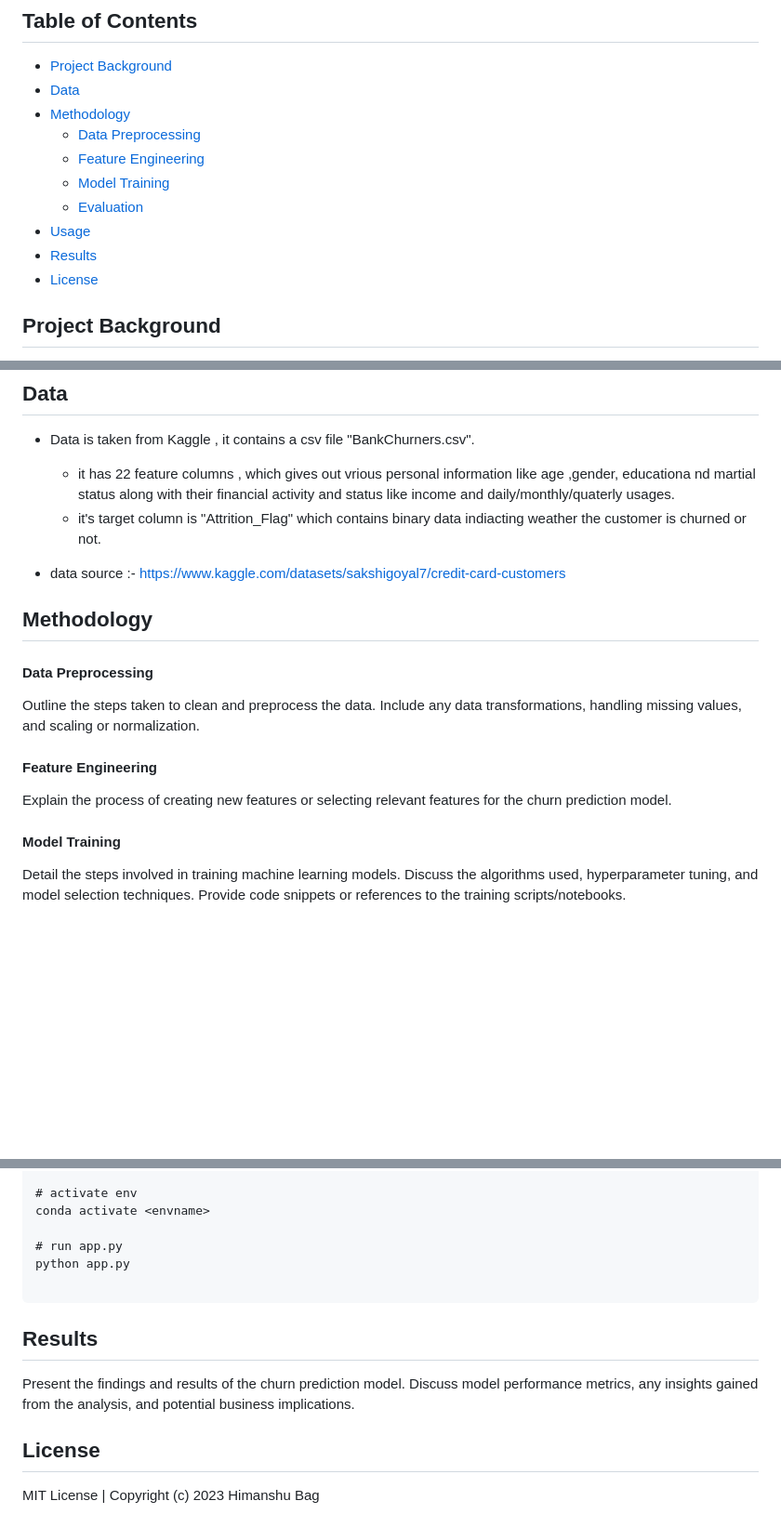
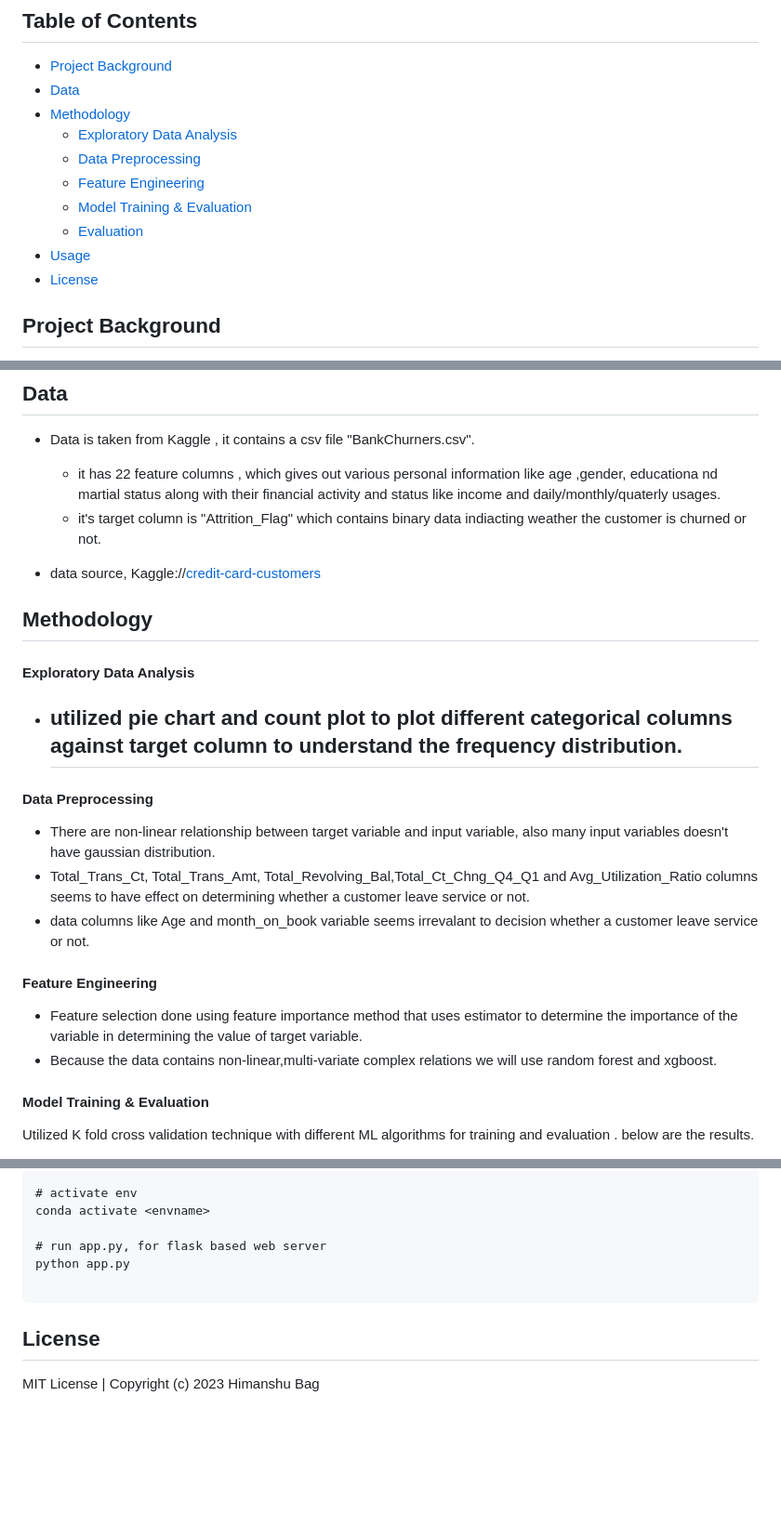
Before and after one commit to 0x1h0b/Customer-Churn-Prediction, a Markdown page: README.md, 3 parts joined by grey strips. Shown at 93% size. Drawn GitHub-style; blank space fills up the shorter version.

````diff
--- a/README.md
+++ b/README.md
@@ -7,12 +7,12 @@ This repository contains code and resources for predicting credit card customer
 - [Project Background](#project-background)
 - [Data](#data)
 - [Methodology](#methodology)
+  - [Exploratory Data Analysis](#exploratory-data-analysis)
   - [Data Preprocessing](#data-preprocessing)
   - [Feature Engineering](#feature-engineering)
-  - [Model Training](#model-training)
+  - [Model Training & Evaluation](#model-training-&-evaluation)
   - [Evaluation](#evaluation)
 - [Usage](#usage)
-- [Results](#results)
 - [License](#license)
 
 ## Project Background
@@ -22,20 +22,27 @@ This repository contains code and resources for predicting credit card customer
 
 ## Data
 - Data is taken from Kaggle , it contains a csv file "BankChurners.csv".
-  - it has 22 feature columns , which gives out vrious personal information like age ,gender, educationa nd martial status along with their financial activity and status like income and daily/monthly/quaterly usages.
+  - it has 22 feature columns , which gives out various personal information like age ,gender, educationa nd martial status along with their financial activity and status like income and daily/monthly/quaterly usages.
   - it's target column is "Attrition_Flag" which contains binary data indiacting weather the customer is churned or not.
 
-- data source :- https://www.kaggle.com/datasets/sakshigoyal7/credit-card-customers
+- data source, Kaggle://[credit-card-customers](https://www.kaggle.com/datasets/sakshigoyal7/credit-card-customers)
 
 ## Methodology
 
+#### Exploratory Data Analysis
+- utilized pie chart and count plot to plot different categorical columns against target column to understand the frequency distribution.
+  -
 
 #### Data Preprocessing
-Outline the steps taken to clean and preprocess the data. Include any data transformations, handling missing values, and scaling or normalization.
+- There are non-linear relationship between target variable and input variable, also many input variables doesn't have gaussian distribution.
+- Total_Trans_Ct, Total_Trans_Amt, Total_Revolving_Bal,Total_Ct_Chng_Q4_Q1 and Avg_Utilization_Ratio columns seems to have effect on determining whether a customer leave service or not.
+- data columns like Age and month_on_book variable seems irrevalant to decision whether a customer leave service or not.
 
 #### Feature Engineering
-Explain the process of creating new features or selecting relevant features for the churn prediction model.
+- Feature selection done using feature importance method that uses estimator to determine the importance of the variable in determining the value of target variable.
+- Because the data contains non-linear,multi-variate complex relations we will use random forest and xgboost.
 
-#### Model Training
-Detail the steps involved in training machine learning models. Discuss the algorithms used, hyperparameter tuning, and model selection techniques. Provide code snippets or references to the training scripts/notebooks.
+#### Model Training & Evaluation
+Utilized K fold cross validation technique with different ML algorithms for training and evaluation .
+below are the results.
 
@@ -58,14 +74,10 @@ conda env create --name <envname> --file=environments.yml
 # activate env
 conda activate <envname>
 
-# run app.py
+# run app.py, for flask based web server
 python app.py
 
 ```
-
-## Results
-Present the findings and results of the churn prediction model. Discuss model performance metrics, any insights gained from the analysis, and potential business implications.
-
 
 ## License
 
````
Also changed, not shown: other parts of README.md (+11 -2 lines), static/final_res_report.png (added), static/model_eval_balanced.png (added), static/model_eval_normal.png (added), 2 other files.
